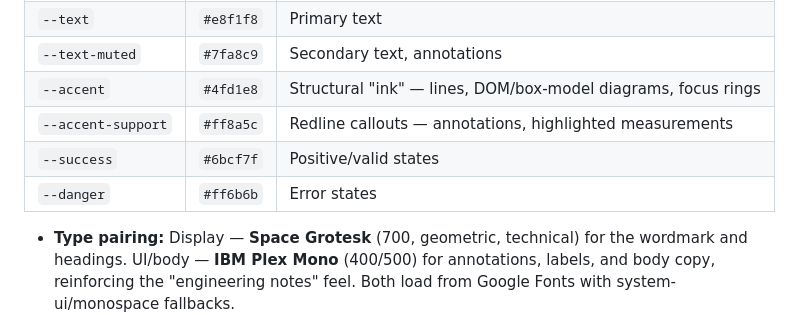
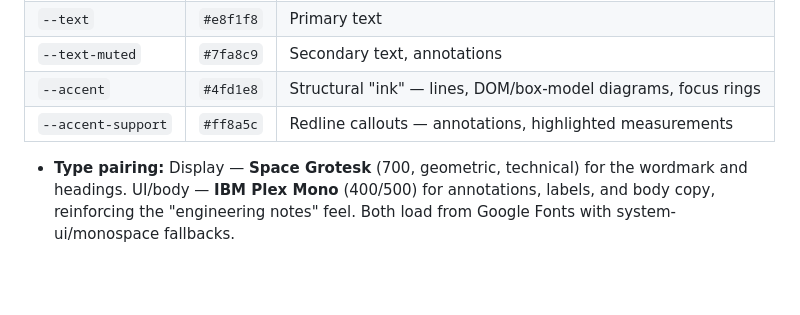
Before and after one commit to ctkrug/anatomy-of-a-button, a Markdown page: docs/DESIGN.md, the part around the change. GitHub-like rendering; blank space fills up the shorter version.

Commit message:
docs(design): align tokens with rendered states

```diff
--- a/docs/DESIGN.md
+++ b/docs/DESIGN.md
@@ -22,8 +22,6 @@ technical explainers.
 | `--text-muted` | `#7fa8c9` | Secondary text, annotations |
 | `--accent` | `#4fd1e8` | Structural "ink" — lines, DOM/box-model diagrams, focus rings |
 | `--accent-support` | `#ff8a5c` | Redline callouts — annotations, highlighted measurements |
-| `--success` | `#6bcf7f` | Positive/valid states |
-| `--danger` | `#ff6b6b` | Error states |
 
 - **Type pairing:** Display — **Space Grotesk** (700, geometric, technical) for the wordmark
   and headings. UI/body — **IBM Plex Mono** (400/500) for annotations, labels, and body copy,
```
